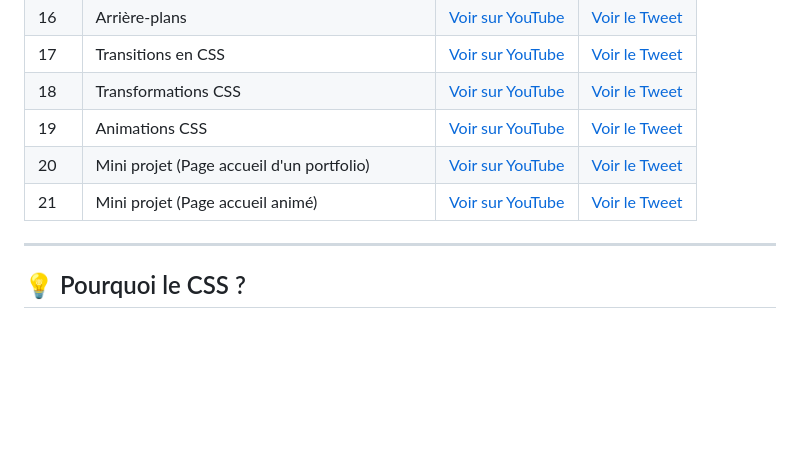
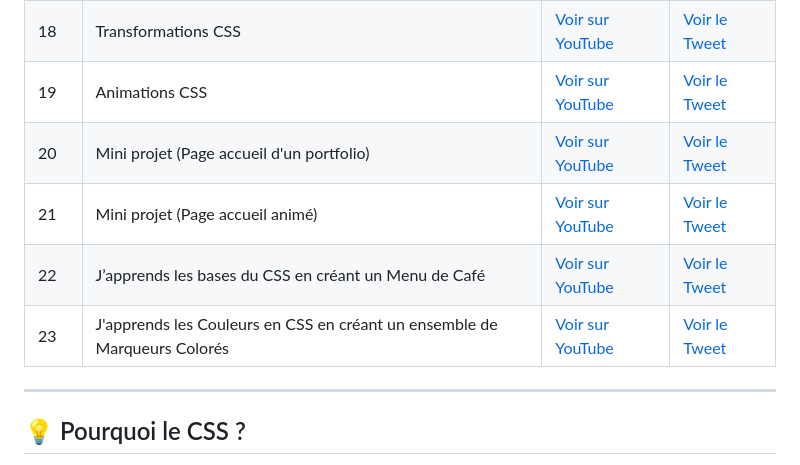
Before and after one commit to Lil-Code30/30DaysOfCSS, a Markdown page: README.md, the part around the change. Rendered like a GitHub page; blank space fills up the shorter version.

```diff
--- a/README.md
+++ b/README.md
@@ -26,6 +26,8 @@ Pendant 30 jours, j'explore et approfondir les concepts de CSS en réalisant des
 | 19  |  Animations CSS  |[Voir sur YouTube](https://youtube.com/shorts/CVUjmhwtmWs?si=q7kTk6_5ANCvpacF)| [Voir le Tweet](https://x.com/dereal_ismael/status/1880304005592805787)    |
 | 20  |  Mini projet (Page accueil d'un portfolio)  |[Voir sur YouTube](https://youtube.com/shorts/SywyS73GqF4?si=_w6KHYEJLm48SRdv)| [Voir le Tweet](https://x.com/dereal_ismael/status/1880672506866278720)    |
 | 21  |  Mini projet (Page accueil animé)  |[Voir sur YouTube](https://youtube.com/shorts/HpQnAUZ9YPI?si=eMrkh1EBnrfTHp4m)| [Voir le Tweet](https://x.com/dereal_ismael/status/1881146143889133919)    |
+| 22  |  J’apprends les bases du CSS en créant un Menu de Café  |[Voir sur YouTube](https://youtu.be/jgtOo87Tft8?si=GdL3OBONzTZIadKQ)| [Voir le Tweet](https://x.com/dereal_ismael/status/1881385884727333347)    |
+| 23  |  J'apprends les Couleurs en CSS en créant un ensemble de Marqueurs Colorés  |[Voir sur YouTube]()| [Voir le Tweet](https://x.com/dereal_ismael/status/1881734015931281763)    |
 ---
 
 ## 💡 Pourquoi le CSS ?
```
